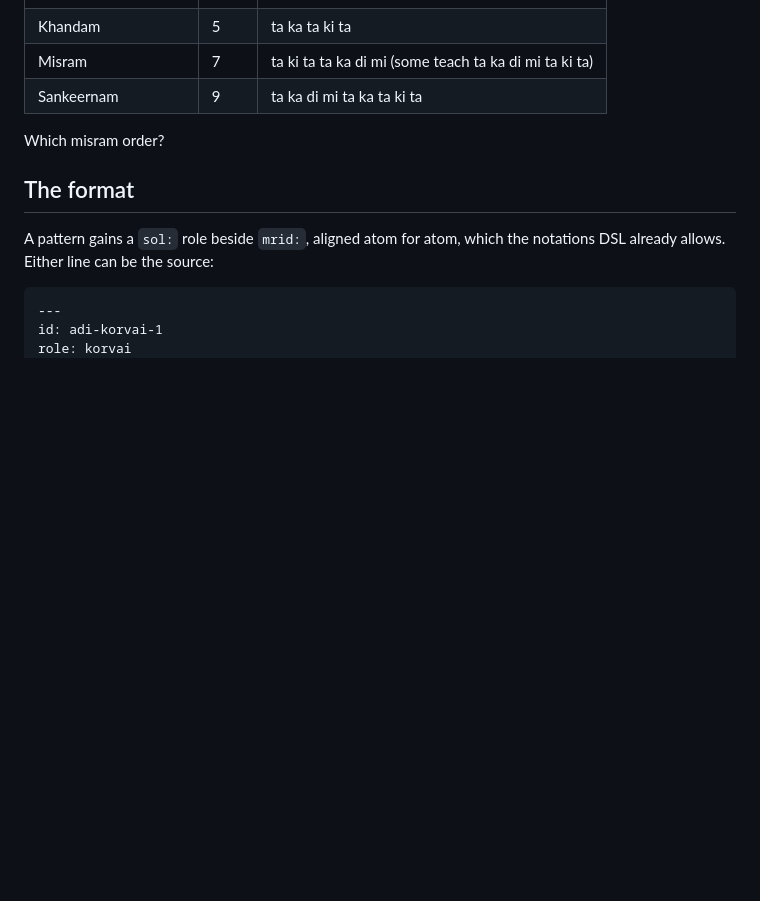
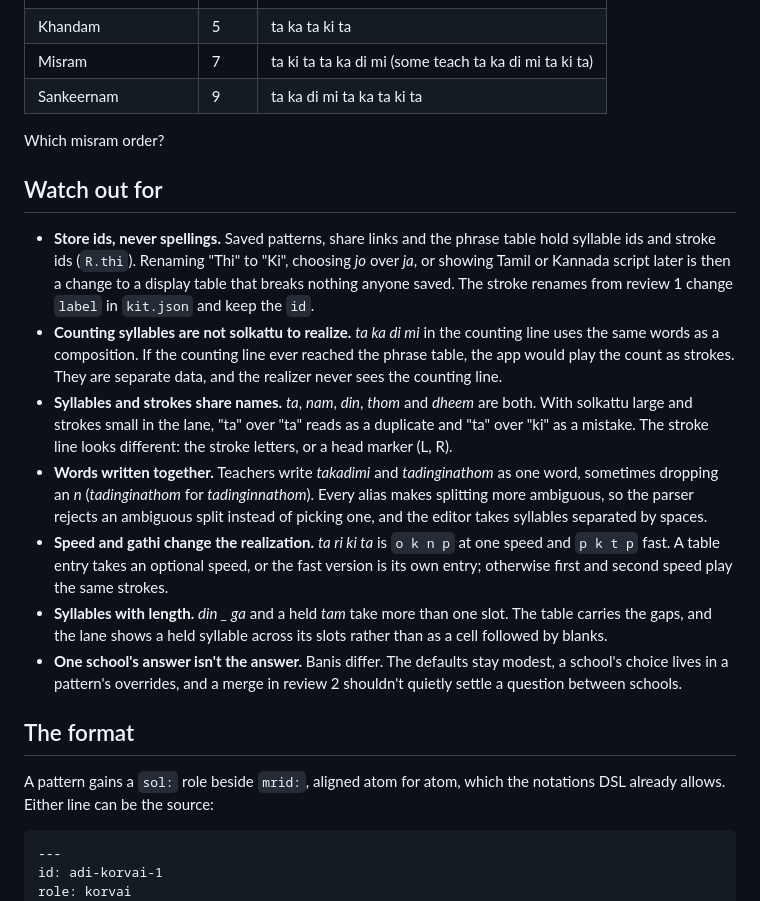
Before and after one commit to panyam/thambura, a Markdown page: docs/designs/solkattu.md, the part around one of its changes. Rendered like a GitHub page; blank space fills up the shorter version.

```diff
--- a/docs/designs/solkattu.md
+++ b/docs/designs/solkattu.md
@@ -183,6 +219,37 @@ whatever review 2 settles.
 
 Which misram order?
 
+## Watch out for
+
+- **Store ids, never spellings.** Saved patterns, share links and the phrase
+  table hold syllable ids and stroke ids (`R.thi`). Renaming "Thi" to "Ki",
+  choosing *jo* over *ja*, or showing Tamil or Kannada script later is then a
+  change to a display table that breaks nothing anyone saved. The stroke
+  renames from review 1 change `label` in `kit.json` and keep the `id`.
+- **Counting syllables are not solkattu to realize.** *ta ka di mi* in the
+  counting line uses the same words as a composition. If the counting line
+  ever reached the phrase table, the app would play the count as strokes. They
+  are separate data, and the realizer never sees the counting line.
+- **Syllables and strokes share names.** *ta*, *nam*, *din*, *thom* and
+  *dheem* are both. With solkattu large and strokes small in the lane, "ta"
+  over "ta" reads as a duplicate and "ta" over "ki" as a mistake. The stroke
+  line looks different: the stroke letters, or a head marker (L, R).
+- **Words written together.** Teachers write *takadimi* and *tadinginathom*
+  as one word, sometimes dropping an *n* (*tadinginathom* for
+  *tadinginnathom*). Every alias makes splitting more ambiguous, so the parser
+  rejects an ambiguous split instead of picking one, and the editor takes
+  syllables separated by spaces.
+- **Speed and gathi change the realization.** *ta ri ki ta* is `o k n p` at
+  one speed and `p k t p` fast. A table entry takes an optional speed, or the
+  fast version is its own entry; otherwise first and second speed play the
+  same strokes.
+- **Syllables with length.** *din _ ga* and a held *tam* take more than one
+  slot. The table carries the gaps, and the lane shows a held syllable across
+  its slots rather than as a cell followed by blanks.
+- **One school's answer isn't the answer.** Banis differ. The defaults stay
+  modest, a school's choice lives in a pattern's overrides, and a merge in
+  review 2 shouldn't quietly settle a question between schools.
+
 ## The format
 
 A pattern gains a `sol:` role beside `mrid:`, aligned atom for atom, which
```
Also changed, not shown: other parts of docs/designs/solkattu.md (+46 -10 lines).
